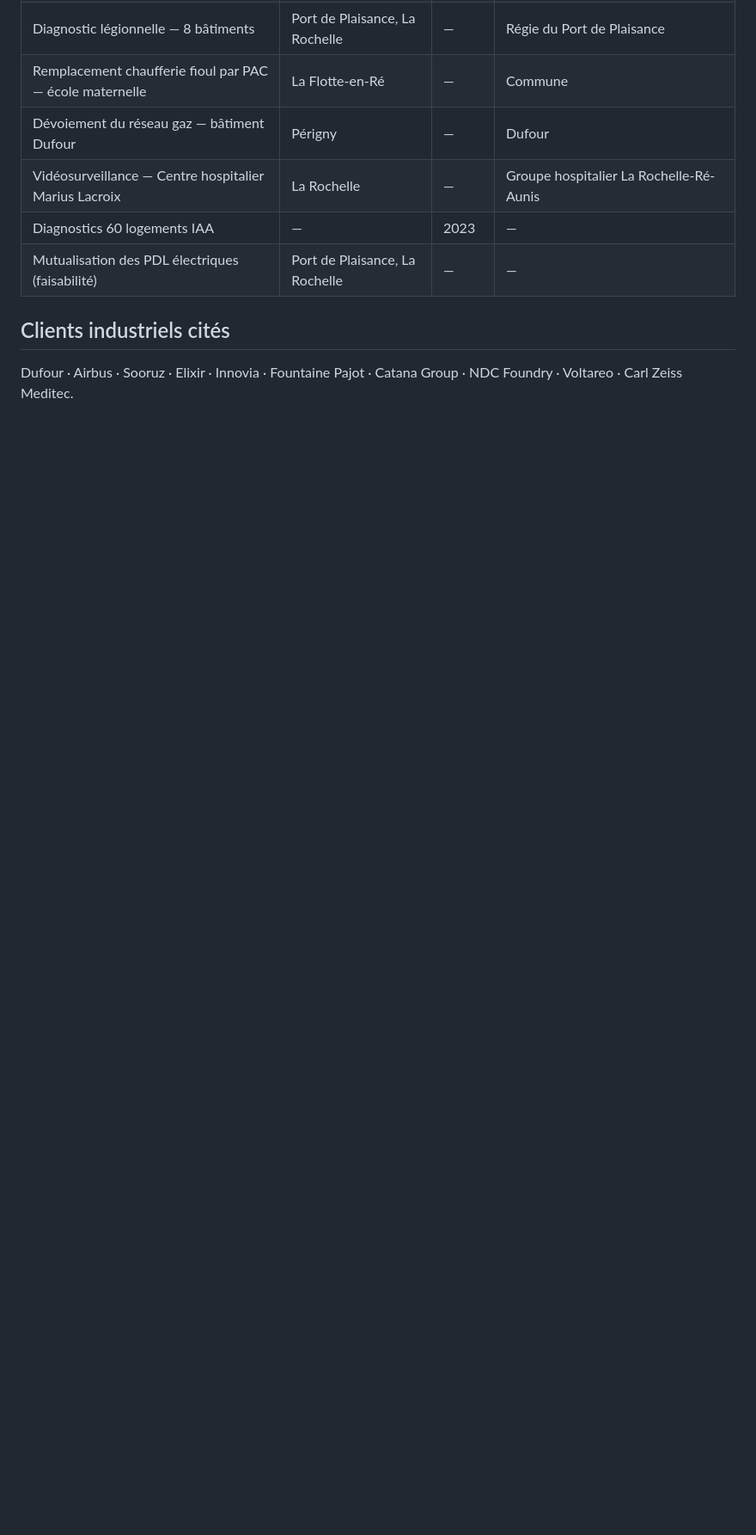
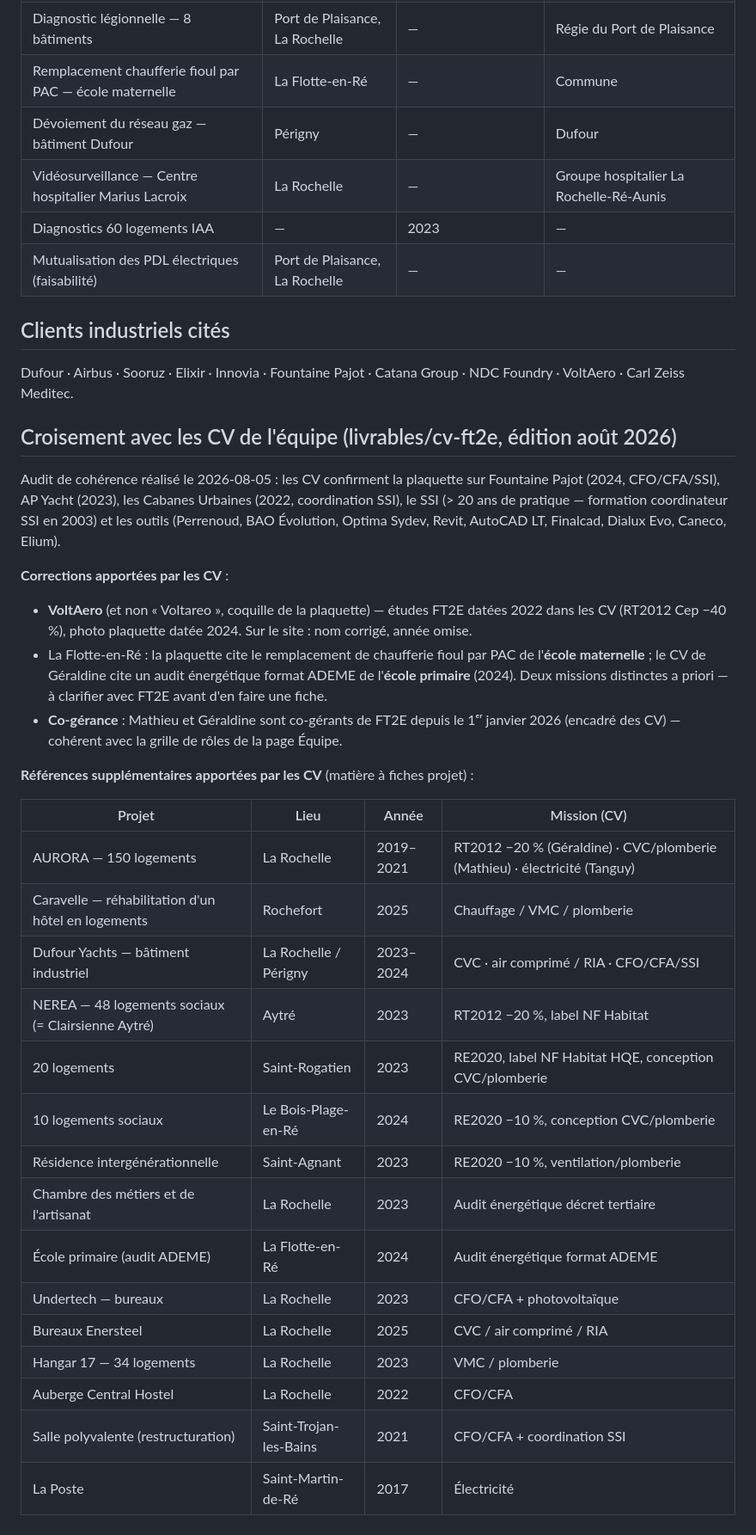
Before and after one commit to JeffCrn/ft2e-v3, a Markdown page: docs/20-source-plaquette-2024.md, the part around one of its changes. Shown at 86% size. GitHub-like rendering; blank space fills up the shorter version.

Commit message:
fix(references): corrige les écarts relevés à l'audit plaquette + CV
Audit croisé plaquette 2024 / CV des 6 ingénieurs (livrables/cv-ft2e) :
- VoltAero : corrige la coquille « Voltareo » de la plaquette (les CV
  écrivent VOLTAERO) et retire l'année, incertaine entre les sources
  (études 2022 au CV, photo 2024 à la plaquette)
- gymnase de Saint-Agnant : retire une précision non sourcée
- docs/20 : consigne le croisement CV (co-gérance 2026 confirmée,
  divergence école maternelle/primaire La Flotte-en-Ré à clarifier)
  et les 15 références supplémentaires apportées par les CV

Tout le reste est vérifié conforme : fiches équipe fidèles aux CV,
« près de 70 ans d'expérience BET » exact (68,5 ans cumulés),
chiffres clés, partenaires, missions et outils tous sourcés.

Co-Authored-By: Claude Fable 5 <noreply@anthropic.com>

```diff
--- a/docs/20-source-plaquette-2024.md
+++ b/docs/20-source-plaquette-2024.md
@@ -83,4 +83,34 @@ Logements individuels et collectifs (accession + social) · bâtiments tertiaire
 
 ## Clients industriels cités
 
-Dufour · Airbus · Sooruz · Elixir · Innovia · Fountaine Pajot · Catana Group · NDC Foundry · Voltareo · Carl Zeiss Meditec.
+Dufour · Airbus · Sooruz · Elixir · Innovia · Fountaine Pajot · Catana Group · NDC Foundry · VoltAero · Carl Zeiss Meditec.
+
+## Croisement avec les CV de l'équipe (livrables/cv-ft2e, édition août 2026)
+
+Audit de cohérence réalisé le 2026-08-05 : les CV confirment la plaquette sur Fountaine Pajot (2024, CFO/CFA/SSI), AP Yacht (2023), les Cabanes Urbaines (2022, coordination SSI), le SSI (> 20 ans de pratique — formation coordinateur SSI en 2003) et les outils (Perrenoud, BAO Évolution, Optima Sydev, Revit, AutoCAD LT, Finalcad, Dialux Evo, Caneco, Elium).
+
+**Corrections apportées par les CV** :
+
+- **VoltAero** (et non « Voltareo », coquille de la plaquette) — études FT2E datées 2022 dans les CV (RT2012 Cep −40 %), photo plaquette datée 2024. Sur le site : nom corrigé, année omise.
+- La Flotte-en-Ré : la plaquette cite le remplacement de chaufferie fioul par PAC de l'**école maternelle** ; le CV de Géraldine cite un audit énergétique format ADEME de l'**école primaire** (2024). Deux missions distinctes a priori — à clarifier avec FT2E avant d'en faire une fiche.
+- **Co-gérance** : Mathieu et Géraldine sont co-gérants de FT2E depuis le 1ᵉʳ janvier 2026 (encadré des CV) — cohérent avec la grille de rôles de la page Équipe.
+
+**Références supplémentaires apportées par les CV** (matière à fiches projet) :
+
+| Projet | Lieu | Année | Mission (CV) |
+|---|---|---|---|
+| AURORA — 150 logements | La Rochelle | 2019–2021 | RT2012 −20 % (Géraldine) · CVC/plomberie (Mathieu) · électricité (Tanguy) |
+| Caravelle — réhabilitation d'un hôtel en logements | Rochefort | 2025 | Chauffage / VMC / plomberie |
+| Dufour Yachts — bâtiment industriel | La Rochelle / Périgny | 2023–2024 | CVC · air comprimé / RIA · CFO/CFA/SSI |
+| NEREA — 48 logements sociaux (= Clairsienne Aytré) | Aytré | 2023 | RT2012 −20 %, label NF Habitat |
+| 20 logements | Saint-Rogatien | 2023 | RE2020, label NF Habitat HQE, conception CVC/plomberie |
+| 10 logements sociaux | Le Bois-Plage-en-Ré | 2024 | RE2020 −10 %, conception CVC/plomberie |
+| Résidence intergénérationnelle | Saint-Agnant | 2023 | RE2020 −10 %, ventilation/plomberie |
+| Chambre des métiers et de l'artisanat | La Rochelle | 2023 | Audit énergétique décret tertiaire |
+| École primaire (audit ADEME) | La Flotte-en-Ré | 2024 | Audit énergétique format ADEME |
+| Undertech — bureaux | La Rochelle | 2023 | CFO/CFA + photovoltaïque |
+| Bureaux Enersteel | La Rochelle | 2025 | CVC / air comprimé / RIA |
+| Hangar 17 — 34 logements | La Rochelle | 2023 | VMC / plomberie |
+| Auberge Central Hostel | La Rochelle | 2022 | CFO/CFA |
+| Salle polyvalente (restructuration) | Saint-Trojan-les-Bains | 2021 | CFO/CFA + coordination SSI |
+| La Poste | Saint-Martin-de-Ré | 2017 | Électricité |
```
Also changed, not shown: other parts of docs/20-source-plaquette-2024.md (+1 -1 lines), 2 other files.
